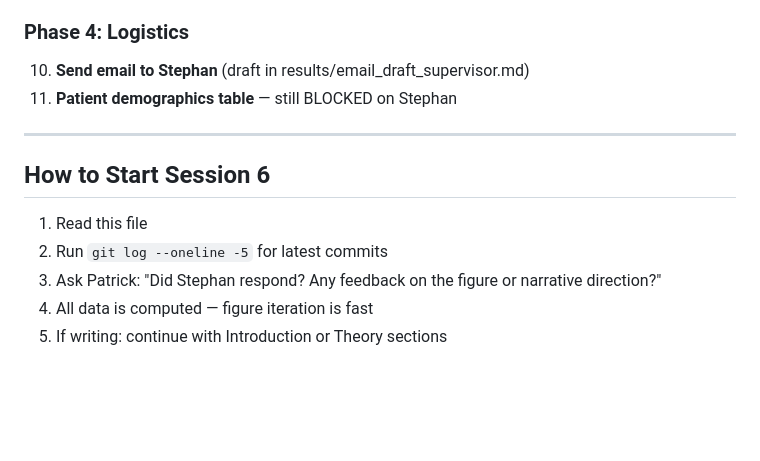
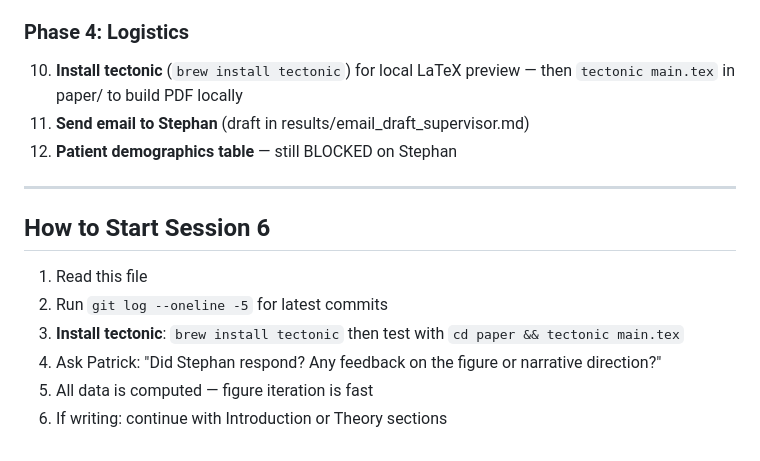
Before and after one commit to PaWeRe/spectra-estimation-dMRI, a Markdown page: .cursor/SESSION.md, the part around the change. Rendered like a GitHub page; blank space fills up the shorter version.

Commit message:
Add tectonic setup to Session 6 TODO
Made-with: Cursor

```diff
--- a/.cursor/SESSION.md
+++ b/.cursor/SESSION.md
@@ -137,8 +137,9 @@ We are writing an MRM journal paper on **Bayesian spectral decomposition of mult
 9. **Consider a second pixel-wise figure**: per-component LR importance heatmap (diag_lr_importance_heatmap.png was promising)
 
 ### Phase 4: Logistics
-10. **Send email to Stephan** (draft in results/email_draft_supervisor.md)
-11. **Patient demographics table** — still BLOCKED on Stephan
+10. **Install tectonic** (`brew install tectonic`) for local LaTeX preview — then `tectonic main.tex` in paper/ to build PDF locally
+11. **Send email to Stephan** (draft in results/email_draft_supervisor.md)
+12. **Patient demographics table** — still BLOCKED on Stephan
 
 ---
 
@@ -146,6 +147,7 @@ We are writing an MRM journal paper on **Bayesian spectral decomposition of mult
 
 1. Read this file
 2. Run `git log --oneline -5` for latest commits
-3. Ask Patrick: "Did Stephan respond? Any feedback on the figure or narrative direction?"
-4. All data is computed — figure iteration is fast
-5. If writing: continue with Introduction or Theory sections
+3. **Install tectonic**: `brew install tectonic` then test with `cd paper && tectonic main.tex`
+4. Ask Patrick: "Did Stephan respond? Any feedback on the figure or narrative direction?"
+5. All data is computed — figure iteration is fast
+6. If writing: continue with Introduction or Theory sections
```
